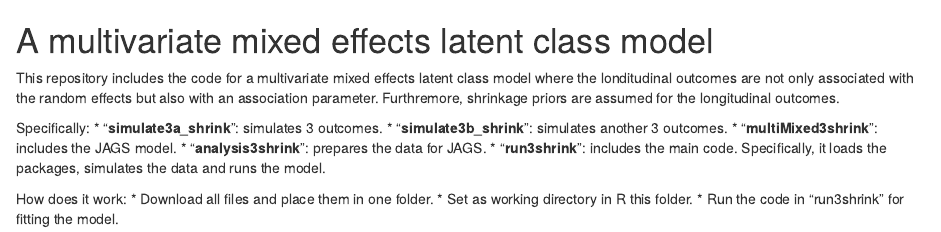
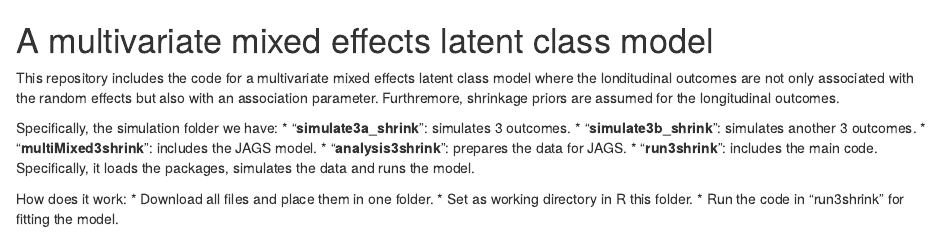
Before and after one commit to ERandrinopoulou/LatentClassMultivariateMixedModels_Shrinkage_withAssociationParameter, an R Markdown document (README.Rmd): the page in a window 1100 px wide, from its top. Rendered offline with R 4.5, knitr and Pandoc, with nearby package versions.

Commit message:
Update README.Rmd

```diff
--- a/README.Rmd
+++ b/README.Rmd
@@ -3,7 +3,7 @@
 
 This repository includes the code for a multivariate mixed effects latent class model where the londitudinal outcomes are not only associated with the random effects but also with an association parameter. Furthremore, shrinkage priors are assumed for the longitudinal outcomes.
 
-Specifically:
+Specifically, the simulation folder we have:
 * "**simulate3a_shrink**": simulates 3 outcomes.
 * "**simulate3b_shrink**": simulates another 3 outcomes.
 * "**multiMixed3shrink**": includes the JAGS model.
```
